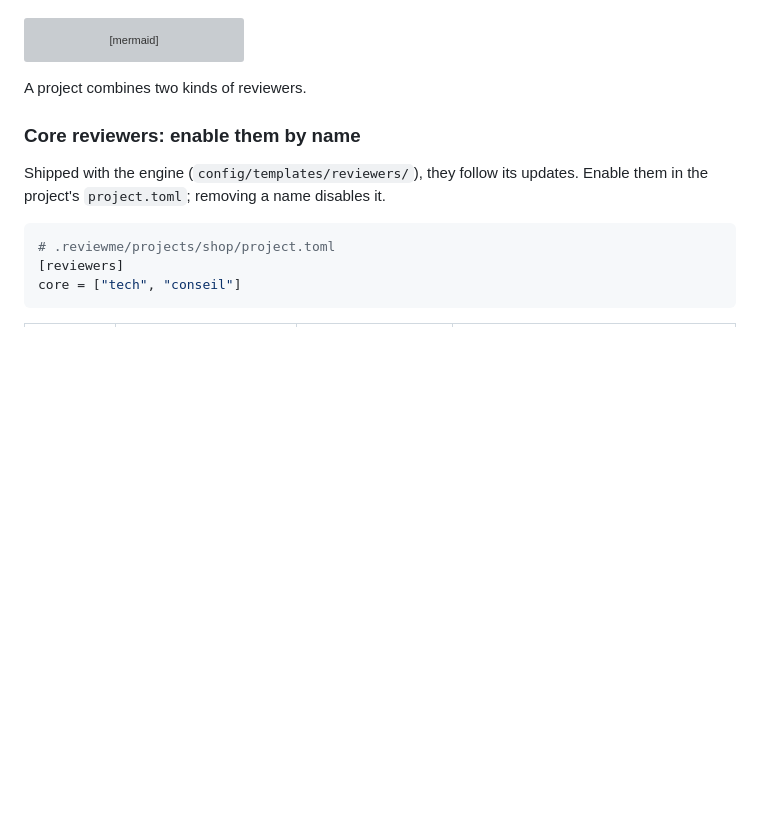
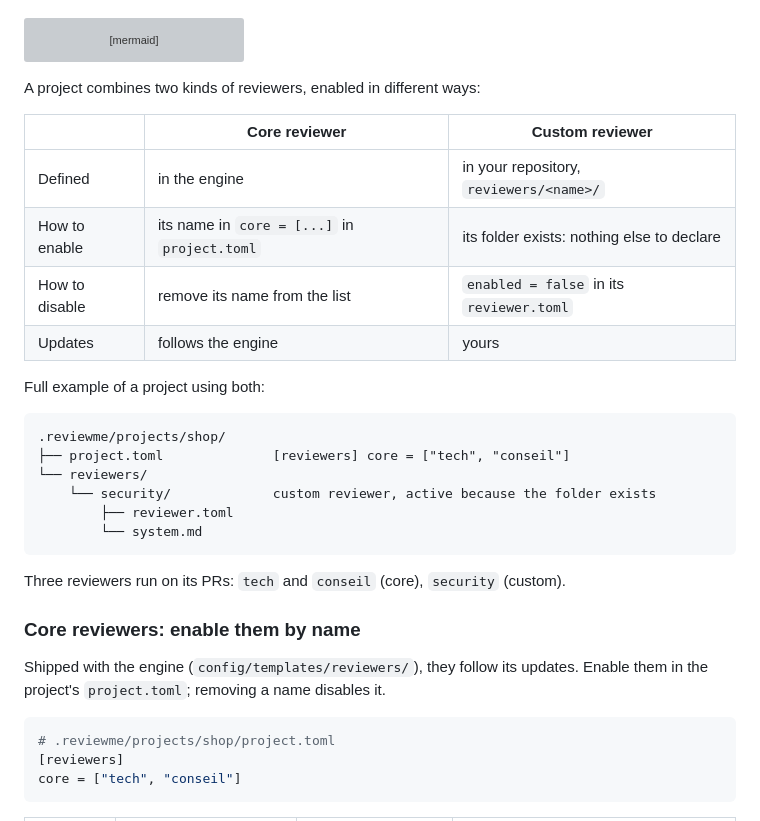
Before and after one commit to AccorECOM/reviewme, a Markdown page: README.en.md, the part around the change. Drawn GitHub-style; blank space fills up the shorter version; grey boxes are pictures that could not be loaded.

````diff
--- a/README.en.md
+++ b/README.en.md
@@ -40,7 +40,27 @@ flowchart LR
     Config --> Engine --> PR[(Pull Request)]
 ```
 
-A project combines two kinds of reviewers.
+A project combines two kinds of reviewers, enabled in different ways:
+
+| | Core reviewer | Custom reviewer |
+|---|---|---|
+| Defined | in the engine | in your repository, `reviewers/<name>/` |
+| How to enable | its name in `core = [...]` in `project.toml` | its folder exists: nothing else to declare |
+| How to disable | remove its name from the list | `enabled = false` in its `reviewer.toml` |
+| Updates | follows the engine | yours |
+
+Full example of a project using both:
+
+```text
+.reviewme/projects/shop/
+├── project.toml              [reviewers] core = ["tech", "conseil"]
+└── reviewers/
+    └── security/             custom reviewer, active because the folder exists
+        ├── reviewer.toml
+        └── system.md
+```
+
+Three reviewers run on its PRs: `tech` and `conseil` (core), `security` (custom).
 
 ### Core reviewers: enable them by name
 
````
Also changed, not shown: README.md (+21 -1 lines).
